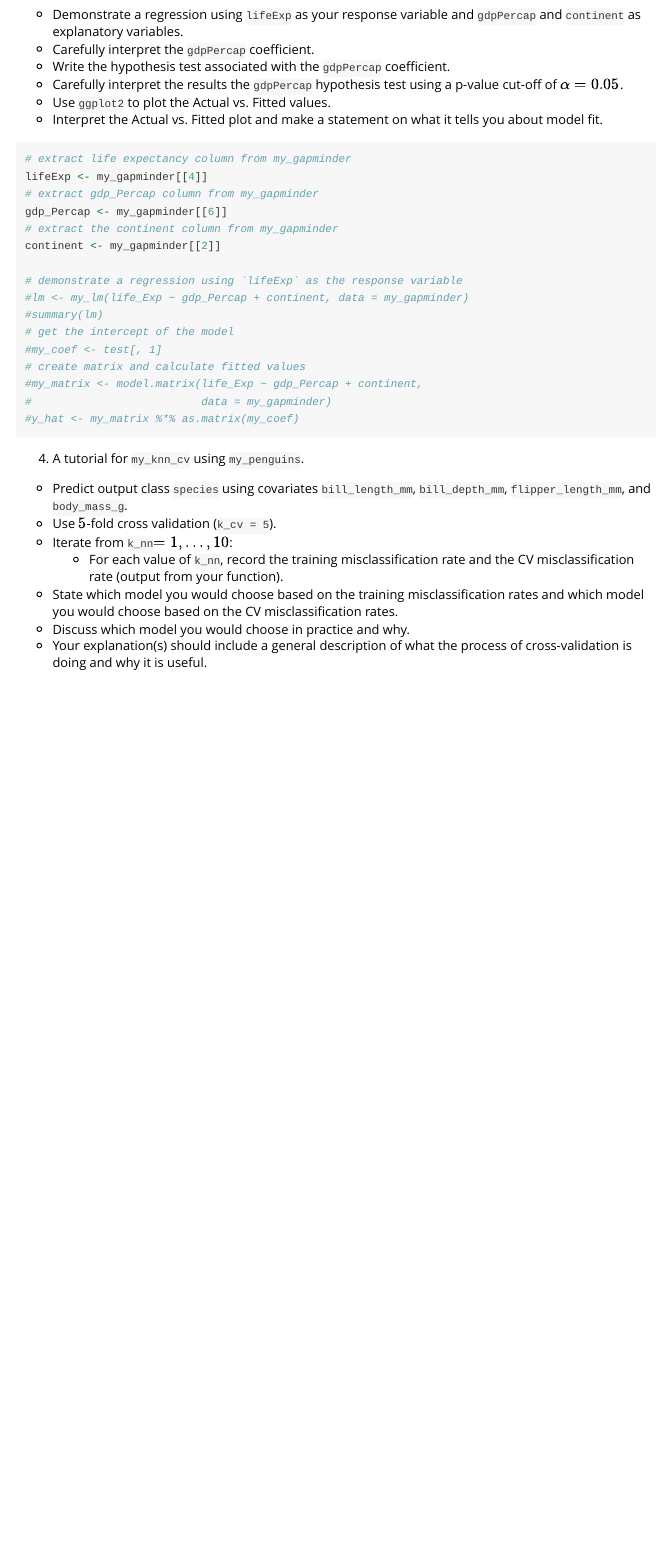
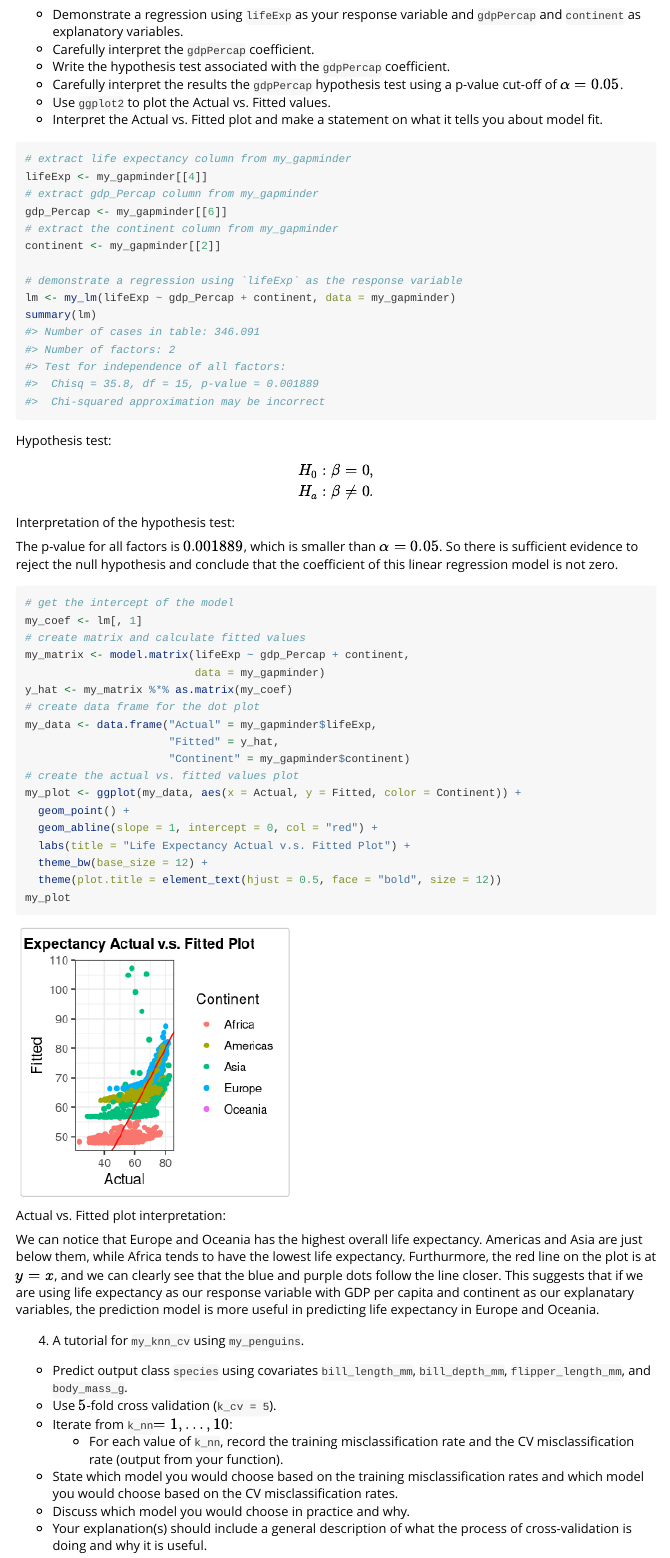
Before and after one commit to lisaxjiang/LisaFirstRPackage, an R Markdown document (vignettes/tutorial.Rmd): the page in a window 1100 px wide, from 2330 px down. Rendered offline with R 4.5, knitr and Pandoc, with nearby package versions.

Commit message:
Updated tutorial

````diff
--- a/vignettes/tutorial.Rmd
+++ b/vignettes/tutorial.Rmd
@@ -119,16 +119,44 @@
 continent <- my_gapminder[[2]]
 
 # demonstrate a regression using `lifeExp` as the response variable
-#lm <- my_lm(life_Exp ~ gdp_Percap + continent, data = my_gapminder)
-#summary(lm)
-# get the intercept of the model
-#my_coef <- test[, 1]
-# create matrix and calculate fitted values
-#my_matrix <- model.matrix(life_Exp ~ gdp_Percap + continent,
-#                          data = my_gapminder)
-#y_hat <- my_matrix %*% as.matrix(my_coef)
+lm <- my_lm(lifeExp ~ gdp_Percap + continent, data = my_gapminder)
+summary(lm)
 ```
 
+Hypothesis test:
+  \begin{align}
+  H_0: \beta &= 0,\\
+  H_a: \beta &\neq 0.
+  \end{align}
+
+Interpretation of the hypothesis test:
+
+The p-value for all factors is $0.001889$, which is smaller than $\alpha=0.05$. So there is sufficient evidence to reject the null hypothesis and conclude that the coefficient of this linear regression model is not zero.
+
+```{r}
+# get the intercept of the model
+my_coef <- lm[, 1]
+# create matrix and calculate fitted values
+my_matrix <- model.matrix(lifeExp ~ gdp_Percap + continent,
+                          data = my_gapminder)
+y_hat <- my_matrix %*% as.matrix(my_coef)
+# create data frame for the dot plot
+my_data <- data.frame("Actual" = my_gapminder$lifeExp,
+                      "Fitted" = y_hat,
+                      "Continent" = my_gapminder$continent)
+# create the actual vs. fitted values plot
+my_plot <- ggplot(my_data, aes(x = Actual, y = Fitted, color = Continent)) +
+  geom_point() +
+  geom_abline(slope = 1, intercept = 0, col = "red") +
+  labs(title = "Life Expectancy Actual v.s. Fitted Plot") +
+  theme_bw(base_size = 12) +
+  theme(plot.title = element_text(hjust = 0.5, face = "bold", size = 12))
+my_plot
+```
+
+Actual vs. Fitted plot interpretation:
+
+We can notice that Europe and Oceania has the highest overall life expectancy. Americas and Asia are just below them, while Africa tends to have the lowest life expectancy. Furthurmore, the red line on the plot is at $y=x$, and we can clearly see that the blue and purple dots follow the line closer. This suggests that if we are using life expectancy as our response variable with GDP per capita and continent as our explanatary variables, the prediction model is more useful in predicting life expectancy in Europe and Oceania.
 
 4. A tutorial for `my_knn_cv` using `my_penguins`.
   * Predict output class `species` using covariates `bill_length_mm`, `bill_depth_mm`, `flipper_length_mm`, and `body_mass_g`.
````
